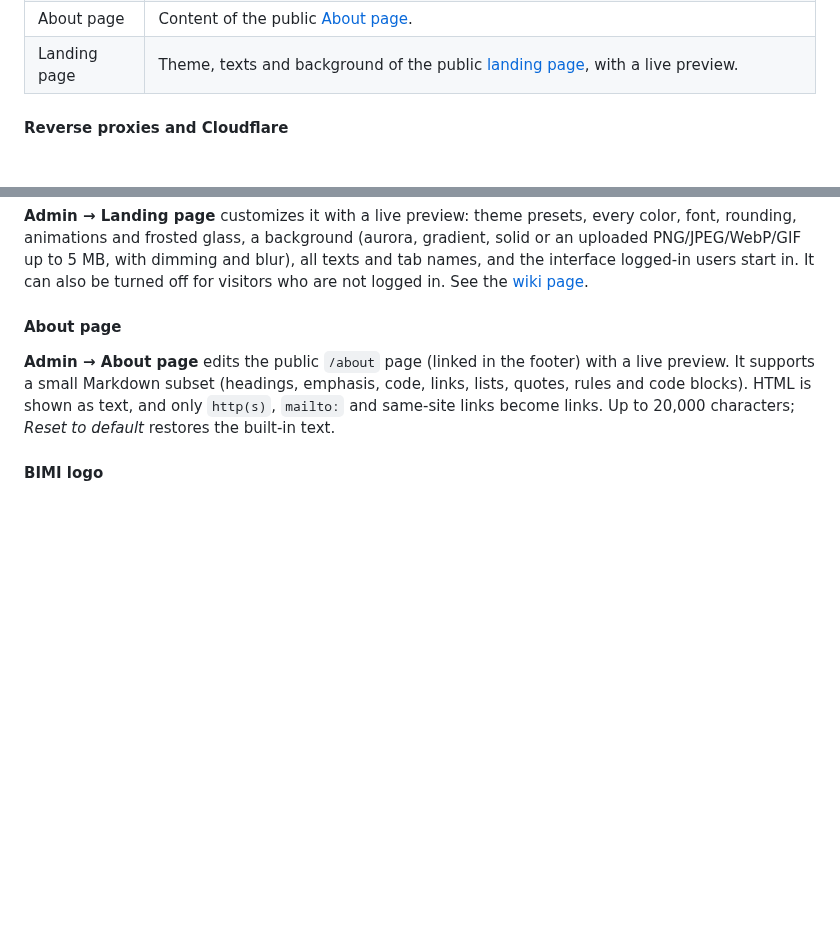
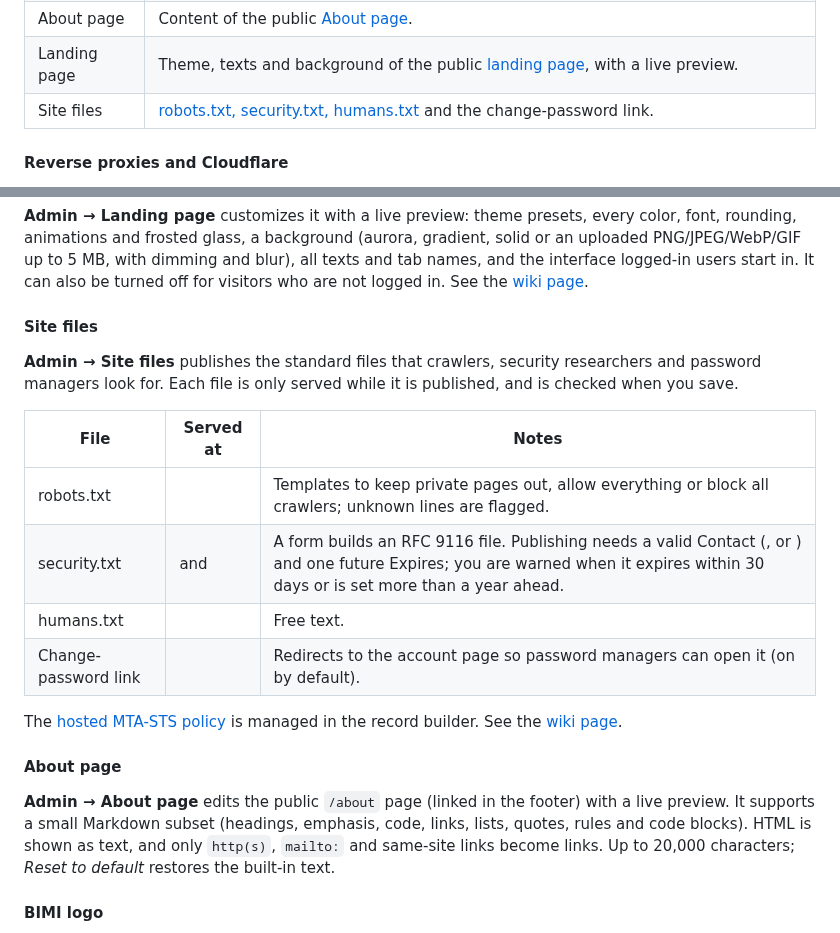
Before and after one commit to BANAANGA/BNGlookup, a Markdown page: README.md, 2 parts joined by grey strips. Drawn GitHub-style; blank space fills up the shorter version.

```diff
--- a/README.md
+++ b/README.md
@@ -764,6 +764,7 @@ Settings are grouped in tabs under **Admin**:
 | Email | The SMTP server for emailed results and monitor alerts, with a test message. |
 | About page | Content of the public [About page](#about-page). |
 | Landing page | Theme, texts and background of the public [landing page](#landing-page), with a live preview. |
+| Site files | [robots.txt, security.txt, humans.txt](#site-files) and the change-password link. |
 
 #### Reverse proxies and Cloudflare
 
@@ -792,6 +793,22 @@ gradient, solid or an uploaded PNG/JPEG/WebP/GIF up to 5 MB, with dimming and
 blur), all texts and tab names, and the interface logged-in users start in. It
 can also be turned off for visitors who are not logged in. See the
 [wiki page](docs/landing-page.md).
+
+#### Site files
+
+**Admin → Site files** publishes the standard files that crawlers, security
+researchers and password managers look for. Each file is only served while it is
+published, and is checked when you save.
+
+| File | Served at | Notes |
+| --- | --- | --- |
+| robots.txt |  | Templates to keep private pages out, allow everything or block all crawlers; unknown lines are flagged. |
+| security.txt |  and  | A form builds an RFC 9116 file. Publishing needs a valid Contact (,  or ) and one future Expires; you are warned when it expires within 30 days or is set more than a year ahead. |
+| humans.txt |  | Free text. |
+| Change-password link |  | Redirects to the account page so password managers can open it (on by default). |
+
+The [hosted MTA-STS policy](#hosted-mta-sts-policy) is managed in the record
+builder. See the [wiki page](docs/site-files.md).
 
 #### About page
 
```
Also changed, not shown: docs/README.md (+1 -0 lines), docs/site-files.md (added, +48 -0 lines), docs/images/site-files.jpg (added), 4 other files.
